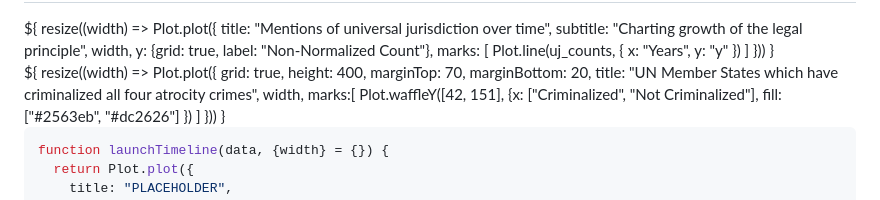
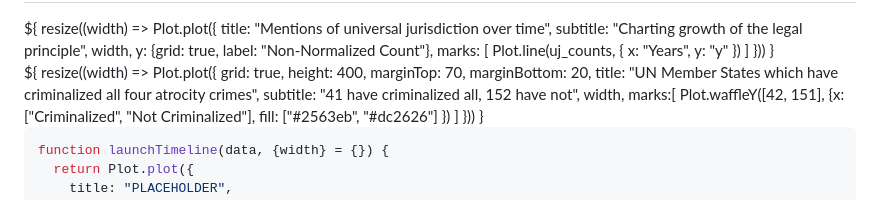
Before and after one commit to cillustrisimo/interjust_dashboard, a Markdown page: src/index.md, the part around the change. Drawn GitHub-style.

Commit message:
edit text

```diff
--- a/src/index.md
+++ b/src/index.md
@@ -140,6 +140,7 @@ const color = Plot.scale({
     marginTop: 70,
     marginBottom: 20,
     title: "UN Member States which have criminalized all four atrocity crimes",
+    subtitle: "41 have criminalized all, 152 have not",
     width,
     marks:[
     Plot.waffleY([42, 151], {x: ["Criminalized", "Not Criminalized"],
```
